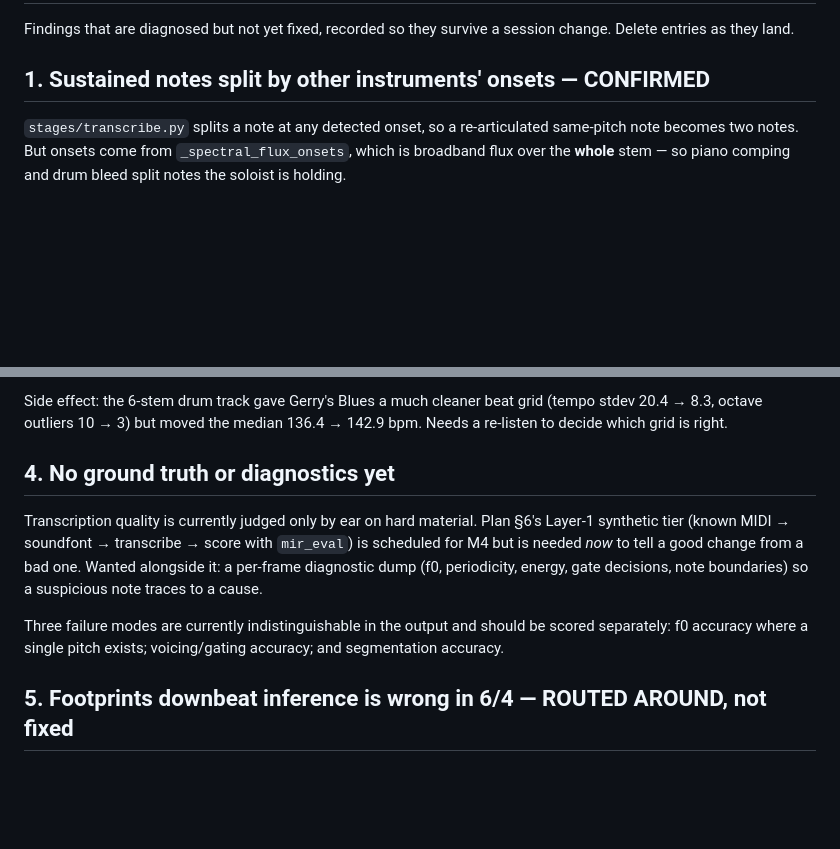
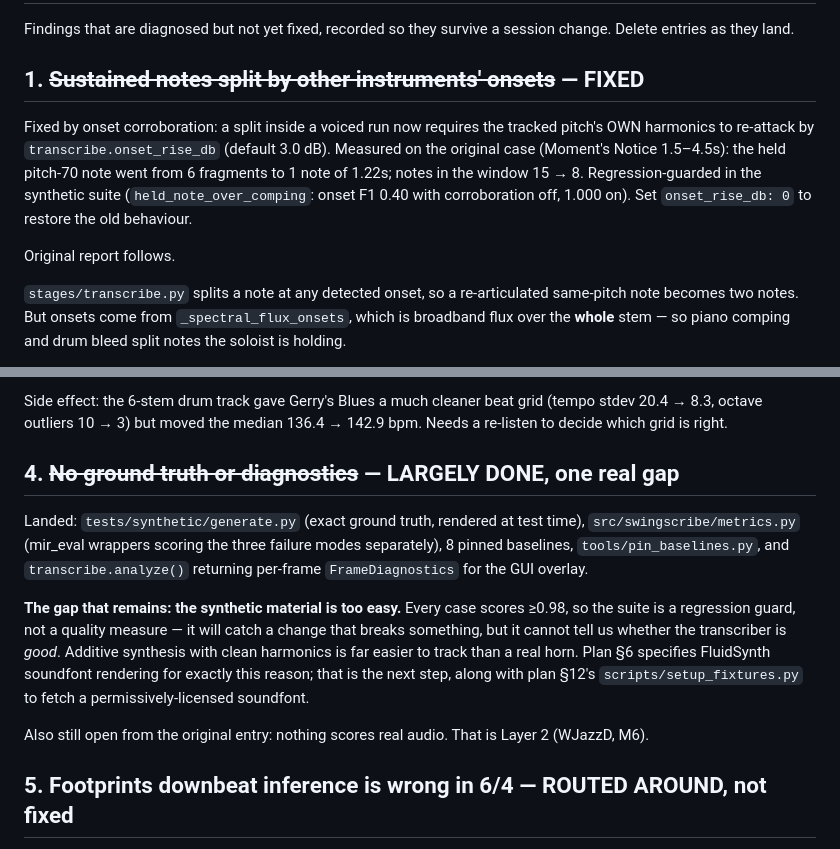
Before and after one commit to elkayem/swingscribe, a Markdown page: docs/open-issues.md, 2 parts joined by grey strips. GitHub-like rendering; blank space fills up the shorter version.

Commit message:
docs: close open-issues #1 and #4, and record what #4 did not solve
#1 fixed by onset corroboration, with the measured before/after.
#4 largely done, but the honest caveat is recorded: every synthetic case
scores >=0.98, so the suite is a regression guard rather than a quality
measure. Additive synthesis is far easier to track than a real horn —
FluidSynth soundfont rendering (plan §6) is the next step.

Co-Authored-By: Claude Opus 5 <noreply@anthropic.com>

```diff
--- a/docs/open-issues.md
+++ b/docs/open-issues.md
@@ -3,7 +3,18 @@
 Findings that are diagnosed but not yet fixed, recorded so they survive a session
 change. Delete entries as they land.
 
-## 1. Sustained notes split by other instruments' onsets — CONFIRMED
+## 1. ~~Sustained notes split by other instruments' onsets~~ — FIXED
+
+Fixed by onset corroboration: a split inside a voiced run now requires the
+tracked pitch's OWN harmonics to re-attack by `transcribe.onset_rise_db`
+(default 3.0 dB). Measured on the original case (Moment's Notice 1.5–4.5s):
+the held pitch-70 note went from 6 fragments to 1 note of 1.22s; notes in the
+window 15 → 8. Regression-guarded in the synthetic suite
+(`held_note_over_comping`: onset F1 0.40 with corroboration off, 1.000 on).
+Set `onset_rise_db: 0` to restore the old behaviour.
+
+Original report follows.
+
 
 `stages/transcribe.py` splits a note at any detected onset, so a re-articulated
 same-pitch note becomes two notes. But onsets come from `_spectral_flux_onsets`,
@@ -53,17 +64,24 @@ Side effect: the 6-stem drum track gave Gerry's Blues a much cleaner beat grid
 (tempo stdev 20.4 → 8.3, octave outliers 10 → 3) but moved the median 136.4 →
 142.9 bpm. Needs a re-listen to decide which grid is right.
 
-## 4. No ground truth or diagnostics yet
+## 4. ~~No ground truth or diagnostics~~ — LARGELY DONE, one real gap
 
-Transcription quality is currently judged only by ear on hard material. Plan §6's
-Layer-1 synthetic tier (known MIDI → soundfont → transcribe → score with
-`mir_eval`) is scheduled for M4 but is needed *now* to tell a good change from a bad
-one. Wanted alongside it: a per-frame diagnostic dump (f0, periodicity, energy, gate
-decisions, note boundaries) so a suspicious note traces to a cause.
+Landed: `tests/synthetic/generate.py` (exact ground truth, rendered at test
+time), `src/swingscribe/metrics.py` (mir_eval wrappers scoring the three
+failure modes separately), 8 pinned baselines, `tools/pin_baselines.py`, and
+`transcribe.analyze()` returning per-frame `FrameDiagnostics` for the GUI
+overlay.
 
-Three failure modes are currently indistinguishable in the output and should be
-scored separately: f0 accuracy where a single pitch exists; voicing/gating accuracy;
-and segmentation accuracy.
+**The gap that remains: the synthetic material is too easy.** Every case
+scores ≥0.98, so the suite is a regression guard, not a quality measure — it
+will catch a change that breaks something, but it cannot tell us whether the
+transcriber is *good*. Additive synthesis with clean harmonics is far easier
+to track than a real horn. Plan §6 specifies FluidSynth soundfont rendering
+for exactly this reason; that is the next step, along with plan §12's
+`scripts/setup_fixtures.py` to fetch a permissively-licensed soundfont.
+
+Also still open from the original entry: nothing scores real audio. That is
+Layer 2 (WJazzD, M6).
 
 ## 5. Footprints downbeat inference is wrong in 6/4 — ROUTED AROUND, not fixed
 
```
